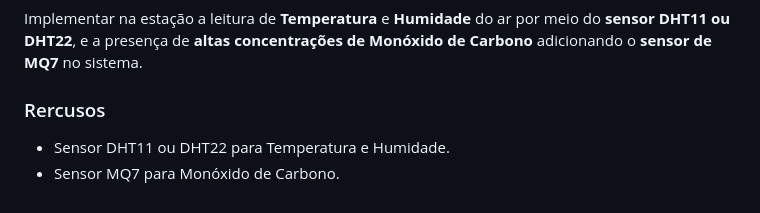
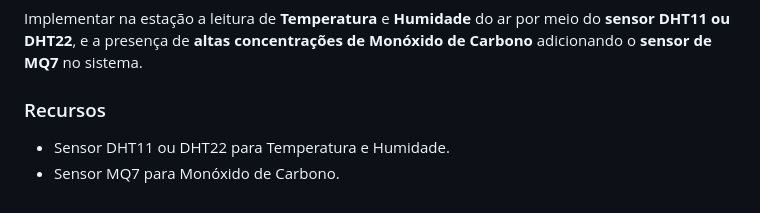
Before and after one commit to carlosbrunocb/Hands-On-AOSP-Air-Quality-Station, a Markdown page: README.md, the part around the change. Rendered like a GitHub page.

```diff
--- a/README.md
+++ b/README.md
@@ -50,6 +50,6 @@ Para compilar e testar o AOSP, é recomendável ter:
 ## Bônus (_Extra Features_)
 Implementar na estação a leitura de **Temperatura** e **Humidade** do ar por meio do **sensor DHT11 ou DHT22**, e a presença de **altas concentrações de Monóxido de Carbono** adicionando o **sensor de MQ7** no sistema.
 
-### Rercusos
+### Recursos
 - Sensor DHT11 ou DHT22 para Temperatura e Humidade.
 - Sensor MQ7 para Monóxido de Carbono.
```
